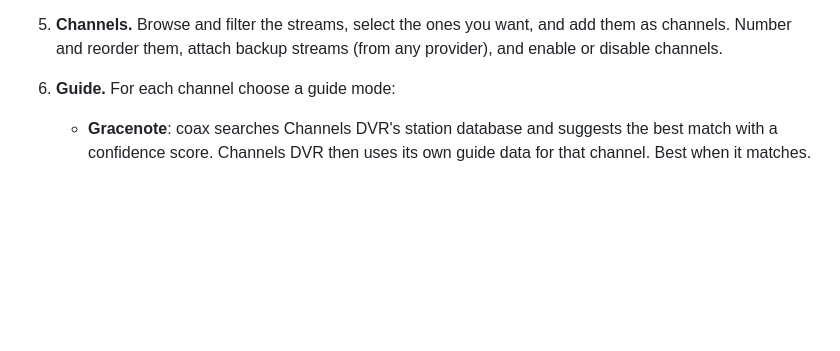
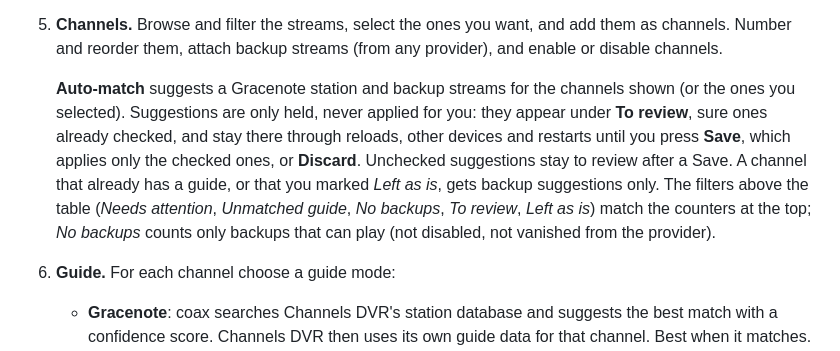
Before and after one commit to mackid1993/coax, a Markdown page: README.md, the part around the change. GitHub-like rendering; blank space fills up the shorter version.

Commit message:
Docs: held Auto-match suggestions, To review and the filters (README, AGENTS.md, CLAUDE.md 1.0.6-5)

```diff
--- a/README.md
+++ b/README.md
@@ -608,6 +608,14 @@ Everything else about Gluetun (options, health checks, troubleshooting) is in th
    add new streams in those groups as disabled channels at each refresh.
 5. **Channels.** Browse and filter the streams, select the ones you want, and add them as channels. Number
    and reorder them, attach backup streams (from any provider), and enable or disable channels.
+
+   **Auto-match** suggests a Gracenote station and backup streams for the channels shown (or the ones you
+   selected). Suggestions are only held, never applied for you: they appear under **To review**, sure ones
+   already checked, and stay there through reloads, other devices and restarts until you press **Save**, which
+   applies only the checked ones, or **Discard**. Unchecked suggestions stay to review after a Save. A channel
+   that already has a guide, or that you marked *Left as is*, gets backup suggestions only. The filters above the
+   table (*Needs attention*, *Unmatched guide*, *No backups*, *To review*, *Left as is*) match the counters at
+   the top; *No backups* counts only backups that can play (not disabled, not vanished from the provider).
 6. **Guide.** For each channel choose a guide mode:
    - **Gracenote**: coax searches Channels DVR's station database and suggests the best match with a
      confidence score. Channels DVR then uses its own guide data for that channel. Best when it matches.
```
Also changed, not shown: AGENTS.md (+13 -5 lines), CLAUDE.md (+9 -0 lines).
